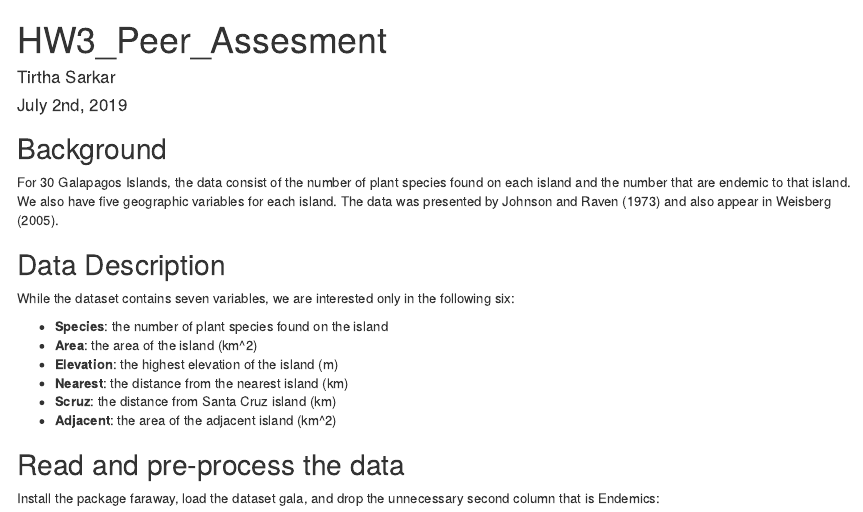
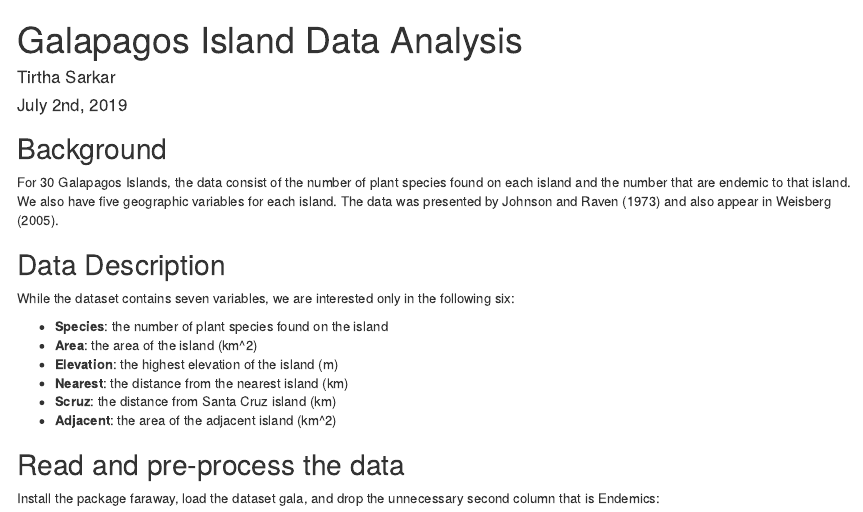
Before and after one commit to tirthajyoti/R-stats-machine-learning, an R Markdown document (RMD_Notebooks/Galapagos_island_analysis_GLM.Rmd): the page in a window 1100 px wide, from its top. Rendered offline with R 4.5, knitr and Pandoc, with nearby package versions; some code elsewhere in the file could not run offline.

Commit message:
Update Galapagos_island_analysis_GLM.Rmd

```diff
--- a/RMD_Notebooks/Galapagos_island_analysis_GLM.Rmd
+++ b/RMD_Notebooks/Galapagos_island_analysis_GLM.Rmd
@@ -1,5 +1,5 @@
 ---
-title: "HW3_Peer_Assesment"
+title: "Galapagos Island Data Analysis"
 author: "Tirtha Sarkar"
 date: "July 2nd, 2019"
 output: html_document
```
